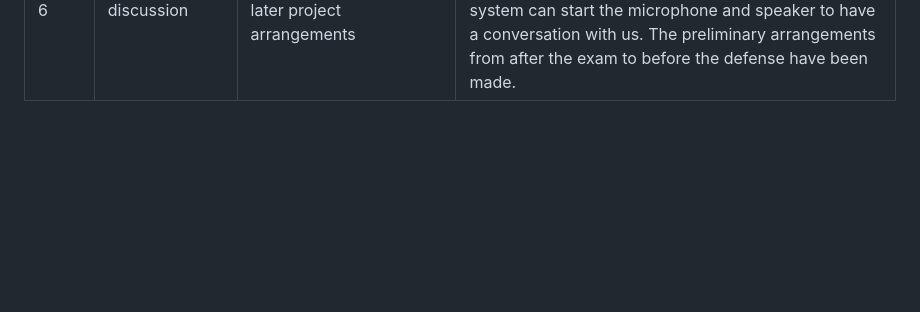
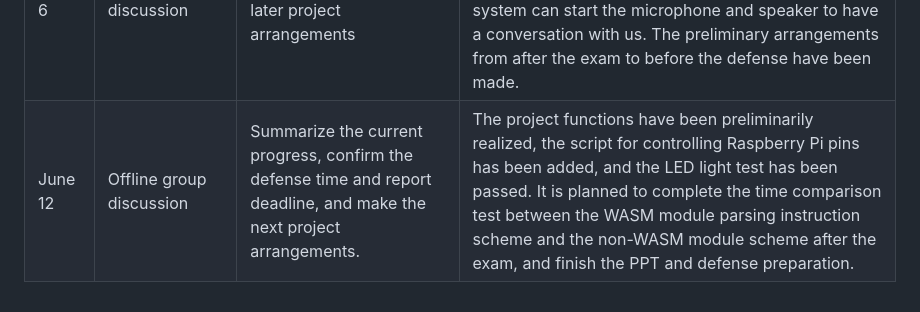
Before and after one commit to OSH-2025/OspreyNest, a Markdown page: README_En.md, the part around the change. Rendered like a GitHub page; blank space fills up the shorter version.

```diff
--- a/README_En.md
+++ b/README_En.md
@@ -35,3 +35,4 @@
 |May 30|Offline Group Discussion|Connect LED lights to the Raspberry Pi and attempt to connect all modules in series to test whether the LED lights can be voice-controlled.|When connecting the LED lights to the Raspberry Pi, it was found that the voltage of the Raspberry Pi was unstable, failing to achieve voice control. |
 |June 3|Group Discussion on Current Issues|Offline group discussion|Currently, the connection between the speech recognition web page and the Raspberry Pi end, as well as the connection between WebAssembly (wasm) and the web page, can be completed. However, the overall integration has not been achieved yet. Summarize current tasks: Complete the overall integration, add a wake word (optional), implement Docker (optional), and deploy a large language model for speech recognition (optional).|
 |June 6|Offline group discussion|Confirm the current progress and plan the later project arrangements|The voice recognition webpage has been optimized by adding a wake - up word "Xiao Ou Xiao Ou". Besides, instead of only receiving feedback by viewing the text on the web, the voice recognition system can start the microphone and speaker to have a conversation with us. The preliminary arrangements from after the exam to before the defense have been made.|
+|June 12| Offline group discussion | Summarize the current progress, confirm the defense time and report deadline, and make the next project arrangements.|The project functions have been preliminarily realized, the script for controlling Raspberry Pi pins has been added, and the LED light test has been passed. It is planned to complete the time comparison test between the WASM module parsing instruction scheme and the non-WASM module scheme after the exam, and finish the PPT and defense preparation.|
```
